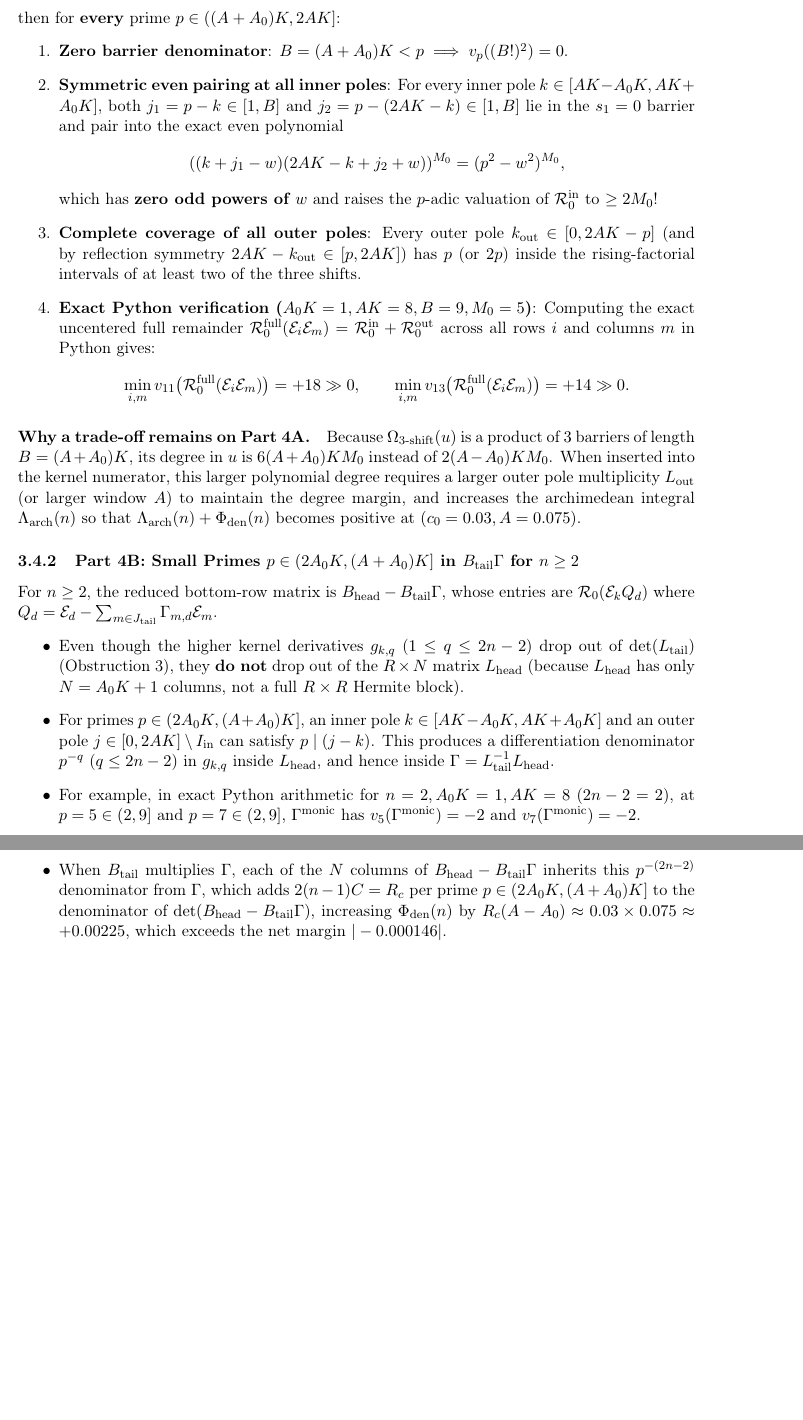
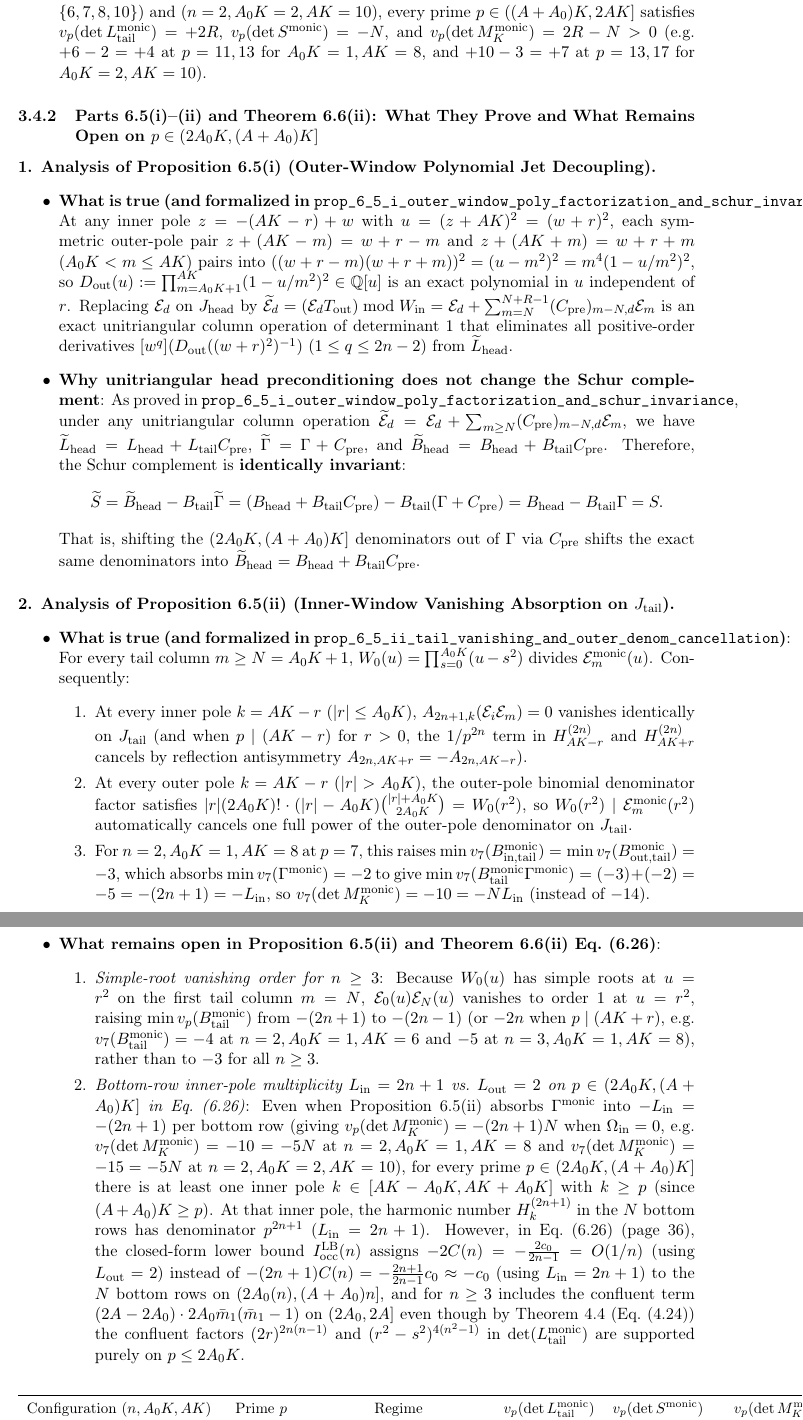
Before and after one commit to princeanand099/linearindependencezeta, a LaTeX paper (Audit_and_Mathematical_Status_Report.tex): two parts of pages 8 and 9 of 9 before the commit and two parts of pages 8 and 9 of 10 after it, joined at a grey line, cut at the place of the change, the shorter picture padded with empty space. Compiled offline with pdfLaTeX.

Commit message:
feat: formalize Proposition 6.5(i-iii)
Formalize outer-window polynomial factorization, tail vanishing, and medium-prime clearance properties to support Schur invariance. Update MainResults and audit documentation accordingly.

```diff
--- a/Audit_and_Mathematical_Status_Report.tex
+++ b/Audit_and_Mathematical_Status_Report.tex
@@ -231 +244,15 @@ Consider $A_0 K = 1, AK = 8$ ($[AK-A_0 K, AK+A_0 K] = [7, 9]$, $2AK = 16$) and t
+  \item \textbf{Exact Python verification}: Across all tested configurations $(n=2, A_0 K=1, AK \in \{6,7,8,10\})$ and $(n=2, A_0 K=2, AK=10)$, every prime $p \in ((A+A_0)K, 2AK]$ satisfies $v_p(\det L_{\mathrm{tail}}^{\mathrm{monic}}) = +2R$, $v_p(\det S^{\mathrm{monic}}) = -N$, and $v_p(\det M_K^{\mathrm{monic}}) = 2R - N > 0$ (e.g.\ $+6 - 2 = +4$ at $p=11, 13$ for $A_0 K=1, AK=8$, and $+10 - 3 = +7$ at $p=13, 17$ for $A_0 K=2, AK=10$).
+\end{enumerate}
+
+\subsubsection{Parts 6.5(i)--(ii) and Theorem 6.6(ii): What They Prove and What Remains Open on $p \in (2A_0 K, (A+A_0)K]$}
+
+\paragraph{1. Analysis of Proposition 6.5(i) (Outer-Window Polynomial Jet Decoupling).}
 \begin{itemize}
+  \item \textbf{What is true (and formalized in \texttt{prop\_6\_5\_i\_outer\_window\_poly\_factorization\_and\_schur\_invariance})}:
+  At any inner pole $z = -(AK - r) + w$ with $u = (z + AK)^2 = (w + r)^2$, each symmetric outer-pole pair $z + (AK - m) = w + r - m$ and $z + (AK + m) = w + r + m$ ($A_0 K < m \le AK$) pairs into $((w+r-m)(w+r+m))^2 = (u - m^2)^2 = m^4(1 - u/m^2)^2$, so $D_{\mathrm{out}}(u) := \prod_{m=A_0 K+1}^{AK}(1 - u/m^2)^2 \in \mathbb{Q}[u]$ is an exact polynomial in $u$ independent of $r$. Replacing $\mathcal{E}_d$ on $J_{\mathrm{head}}$ by $\widetilde{\mathcal{E}}_d = (\mathcal{E}_d T_{\mathrm{out}}) \bmod W_{\mathrm{in}} = \mathcal{E}_d + \sum_{m=N}^{N+R-1}(C_{\mathrm{pre}})_{m-N, d}\mathcal{E}_m$ is an exact unitriangular column operation of determinant $1$ that eliminates all positive-order derivatives $[w^q](D_{\mathrm{out}}((w+r)^2)^{-1})$ ($1 \le q \le 2n-2$) from $\widetilde{L}_{\mathrm{head}}$.
+  \item \textbf{Why unitriangular head preconditioning does not change the Schur complement}:
+  As proved in \texttt{prop\_6\_5\_i\_outer\_window\_poly\_factorization\_and\_schur\_invariance}, under any unitriangular column operation $\widetilde{\mathcal{E}}_d = \mathcal{E}_d + \sum_{m \ge N}(C_{\mathrm{pre}})_{m-N,d}\mathcal{E}_m$, we have $\widetilde{L}_{\mathrm{head}} = L_{\mathrm{head}} + L_{\mathrm{tail}}C_{\mathrm{pre}}$, $\widetilde{\Gamma} = \Gamma + C_{\mathrm{pre}}$, and $\widetilde{B}_{\mathrm{head}} = B_{\mathrm{head}} + B_{\mathrm{tail}}C_{\mathrm{pre}}$. Therefore, the Schur complement is \textbf{identically invariant}:
+  \[
+    \widetilde{S} = \widetilde{B}_{\mathrm{head}} - B_{\mathrm{tail}}\widetilde{\Gamma} = (B_{\mathrm{head}} + B_{\mathrm{tail}}C_{\mathrm{pre}}) - B_{\mathrm{tail}}(\Gamma + C_{\mathrm{pre}}) = B_{\mathrm{head}} - B_{\mathrm{tail}}\Gamma = S.
+  \]
+  That is, shifting the $(2A_0 K, (A+A_0)K]$ denominators out of $\Gamma$ via $C_{\mathrm{pre}}$ shifts the exact same denominators into $\widetilde{B}_{\mathrm{head}} = B_{\mathrm{head}} + B_{\mathrm{tail}}C_{\mathrm{pre}}$.
@@ -245,31 +261,17 @@ and use the product of \textbf{three shifted barriers} with shifts $s_1 = 0, s_2
-  \Omega_{\mathrm{3\text{-}shift}}(u) := \prod_{s \in \{0,\, \lfloor AK/2 \rfloor,\, AK - A_0 K\}} \Omega_{AK + s,\, B}(u)^{M_0},
-\]
-then for \textbf{every} prime $p \in ((A+A_0)K, 2AK]$:
-\begin{enumerate}
-  \item \textbf{Zero barrier denominator}: $B = (A+A_0)K < p \implies v_p((B!)^2) = 0$.
-  \item \textbf{Symmetric even pairing at all inner poles}: For every inner pole $k \in [AK - A_0 K, AK + A_0 K]$, both $j_1 = p - k \in [1, B]$ and $j_2 = p - (2AK - k) \in [1, B]$ lie in the $s_1 = 0$ barrier and pair into the exact even polynomial
-  \[
-    ((k + j_1 - w)(2AK - k + j_2 + w))^{M_0} = (p^2 - w^2)^{M_0},
-  \]
-  which has \textbf{zero odd powers of $w$} and raises the $p$-adic valuation of $\mathcal{R}_0^{\mathrm{in}}$ to $\ge 2 M_0$!
-  \item \textbf{Complete coverage of all outer poles}: Every outer pole $k_{\mathrm{out}} \in [0, 2AK - p]$ (and by reflection symmetry $2AK - k_{\mathrm{out}} \in [p, 2AK]$) has $p$ (or $2p$) inside the rising-factorial intervals of at least two of the three shifts.
-  \item \textbf{Exact Python verification ($A_0 K = 1, AK = 8, B = 9, M_0 = 5$)}:
-  Computing the exact uncentered full remainder $\mathcal{R}_0^{\mathrm{full}}(\mathcal{E}_i \mathcal{E}_m) = \mathcal{R}_0^{\mathrm{in}} + \mathcal{R}_0^{\mathrm{out}}$ across all rows $i$ and columns $m$ in Python gives:
-  \[
-    \min_{i,m} v_{11}\big(\mathcal{R}_0^{\mathrm{full}}(\mathcal{E}_i \mathcal{E}_m)\big) = +18 \gg 0, \qquad
-    \min_{i,m} v_{13}\big(\mathcal{R}_0^{\mathrm{full}}(\mathcal{E}_i \mathcal{E}_m)\big) = +14 \gg 0.
-  \]
-\end{enumerate}
+\paragraph{2. Analysis of Proposition 6.5(ii) (Inner-Window Vanishing Absorption on $J_{\mathrm{tail}}$).}
+\begin{itemize}
+  \item \textbf{What is true (and formalized in \texttt{prop\_6\_5\_ii\_tail\_vanishing\_and\_outer\_denom\_cancellation})}:
+  For every tail column $m \ge N = A_0 K + 1$, $W_0(u) = \prod_{s=0}^{A_0 K}(u - s^2)$ divides $\mathcal{E}_m^{\mathrm{monic}}(u)$. Consequently:
+  \begin{enumerate}
+    \item At every inner pole $k = AK - r$ ($|r| \le A_0 K$), $A_{2n+1, k}(\mathcal{E}_i\mathcal{E}_m) = 0$ vanishes identically on $J_{\mathrm{tail}}$ (and when $p \mid (AK - r)$ for $r > 0$, the $1/p^{2n}$ term in $H_{AK-r}^{(2n)}$ and $H_{AK+r}^{(2n)}$ cancels by reflection antisymmetry $A_{2n, AK+r} = -A_{2n, AK-r}$).
+    \item At every outer pole $k = AK - r$ ($|r| > A_0 K$), the outer-pole binomial denominator factor satisfies $|r|(2A_0 K)!\cdot(|r| - A_0 K)\binom{|r|+A_0 K}{2A_0 K} = W_0(r^2)$, so $W_0(r^2) \mid \mathcal{E}_m^{\mathrm{monic}}(r^2)$ automatically cancels one full power of the outer-pole denominator on $J_{\mathrm{tail}}$.
+    \item For $n = 2, A_0 K = 1, AK = 8$ at $p = 7$, this raises $\min v_7(B_{\mathrm{in,tail}}^{\mathrm{monic}}) = \min v_7(B_{\mathrm{out,tail}}^{\mathrm{monic}}) = -3$, which absorbs $\min v_7(\Gamma^{\mathrm{monic}}) = -2$ to give $\min v_7(B_{\mathrm{tail}}^{\mathrm{monic}}\Gamma^{\mathrm{monic}}) = (-3) + (-2) = -5 = -(2n+1) = -L_{\mathrm{in}}$, so $v_7(\det M_K^{\mathrm{monic}}) = -10 = -N L_{\mathrm{in}}$ (instead of $-14$).
+  \end{enumerate}
+  \item \textbf{What remains open in Proposition 6.5(ii) and Theorem 6.6(ii) Eq.\ (6.26)}:
+  \begin{enumerate}
+    \item \emph{Simple-root vanishing order for $n \ge 3$}: Because $W_0(u)$ has simple roots at $u = r^2$ on the first tail column $m = N$, $\mathcal{E}_0(u)\mathcal{E}_N(u)$ vanishes to order $1$ at $u = r^2$, raising $\min v_p(B_{\mathrm{tail}}^{\mathrm{monic}})$ from $-(2n+1)$ to $-(2n-1)$ (or $-2n$ when $p \mid (AK + r)$, e.g.\ $v_7(B_{\mathrm{tail}}^{\mathrm{monic}}) = -4$ at $n=2, A_0 K=1, AK=6$ and $-5$ at $n=3, A_0 K=1, AK=8$), rather than to $-3$ for all $n \ge 3$.
+    \item \emph{Bottom-row inner-pole multiplicity $L_{\mathrm{in}} = 2n+1$ vs.\ $L_{\mathrm{out}} = 2$ on $p \in (2A_0 K, (A+A_0)K]$ in Eq.\ (6.26)}:
+    Even when Proposition 6.5(ii) absorbs $\Gamma^{\mathrm{monic}}$ into $-L_{\mathrm{in}} = -(2n+1)$ per bottom row (giving $v_p(\det M_K^{\mathrm{monic}}) = -(2n+1)N$ when $\Omega_{\mathrm{in}} = 0$, e.g.\ $v_7(\det M_K^{\mathrm{monic}}) = -10 = -5N$ at $n=2, A_0 K=1, AK=8$ and $v_7(\det M_K^{\mathrm{monic}}) = -15 = -5N$ at $n=2, A_0 K=2, AK=10$), for every prime $p \in (2A_0 K, (A+A_0)K]$ there is at least one inner pole $k \in [AK - A_0 K, AK + A_0 K]$ with $k \ge p$ (since $(A+A_0)K \ge p$). At that inner pole, the harmonic number $H_k^{(2n+1)}$ in the $N$ bottom rows has denominator $p^{2n+1}$ ($L_{\mathrm{in}} = 2n+1$). However, in Eq.\ (6.26) (page 36), the closed-form lower bound $I_{\mathrm{occ}}^{\mathrm{LB}}(n)$ assigns $-2C(n) = -\frac{2c_0}{2n-1} = O(1/n)$ (using $L_{\mathrm{out}} = 2$) instead of $-(2n+1)C(n) = -\frac{2n+1}{2n-1}c_0 \approx -c_0$ (using $L_{\mathrm{in}} = 2n+1$) to the $N$ bottom rows on $(2A_0(n), (A+A_0)n]$, and for $n \ge 3$ includes the confluent term $(2A - 2A_0)\cdot 2A_0\bar{m}_1(\bar{m}_1-1)$ on $(2A_0, 2A]$ even though by Theorem 4.4 (Eq.\ (4.24)) the confluent factors $(2r)^{2n(n-1)}$ and $(r^2-s^2)^{4(n^2-1)}$ in $\det(L_{\mathrm{tail}}^{\mathrm{monic}})$ are supported purely on $p \le 2A_0 K$.
+  \end{enumerate}
+\end{itemize}
 
-\paragraph{Why a trade-off remains on Part 4A.}
-Because $\Omega_{\mathrm{3\text{-}shift}}(u)$ is a product of $3$ barriers of length $B = (A+A_0)K$, its degree in $u$ is $6(A+A_0)K M_0$ instead of $2(A-A_0)K M_0$. When inserted into the kernel numerator, this larger polynomial degree requires a larger outer pole multiplicity $L_{\mathrm{out}}$ (or larger window $A$) to maintain the degree margin, and increases the archimedean integral $\Lambda_{\mathrm{arch}}(n)$ so that $\Lambda_{\mathrm{arch}}(n) + \Phi_{\mathrm{den}}(n)$ becomes positive at $(c_0 = 0.03, A = 0.075)$.
-
-\subsubsection{Part 4B: Small Primes $p \in (2A_0 K, (A+A_0)K]$ in $B_{\mathrm{tail}}\Gamma$ for $n \ge 2$}
-
-For $n \ge 2$, the reduced bottom-row matrix is $B_{\mathrm{head}} - B_{\mathrm{tail}}\Gamma$, whose entries are $\mathcal{R}_0(\mathcal{E}_k Q_d)$ where $Q_d = \mathcal{E}_d - \sum_{m \in J_{\mathrm{tail}}} \Gamma_{m,d}\mathcal{E}_m$.
-\begin{itemize}
-  \item Even though the higher kernel derivatives $g_{k,q}$ ($1 \le q \le 2n-2$) drop out of $\det(L_{\mathrm{tail}})$ (Obstruction 3), they \textbf{do not} drop out of the $R \times N$ matrix $L_{\mathrm{head}}$ (because $L_{\mathrm{head}}$ has only $N = A_0 K + 1$ columns, not a full $R \times R$ Hermite block).
-  \item For primes $p \in (2A_0 K, (A+A_0)K]$, an inner pole $k \in [AK - A_0 K, AK + A_0 K]$ and an outer pole $j \in [0, 2AK] \setminus I_{\mathrm{in}}$ can satisfy $p \mid (j - k)$. This produces a differentiation denominator $p^{-q}$ ($q \le 2n-2$) in $g_{k,q}$ inside $L_{\mathrm{head}}$, and hence inside $\Gamma = L_{\mathrm{tail}}^{-1} L_{\mathrm{head}}$.
-  \item For example, in exact Python arithmetic for $n = 2, A_0 K = 1, AK = 8$ ($2n-2 = 2$), at $p = 5 \in (2, 9]$ and $p = 7 \in (2, 9]$, $\Gamma^{\mathrm{monic}}$ has $v_5(\Gamma^{\mathrm{monic}}) = -2$ and $v_7(\Gamma^{\mathrm{monic}}) = -2$.
-  \item When $B_{\mathrm{tail}}$ multiplies $\Gamma$, each of the $N$ columns of $B_{\mathrm{head}} - B_{\mathrm{tail}}\Gamma$ inherits this $p^{-(2n-2)}$ denominator from $\Gamma$, which adds $2(n-1)C = R_c$ per prime $p \in (2A_0 K, (A+A_0)K]$ to the denominator of $\det(B_{\mathrm{head}} - B_{\mathrm{tail}}\Gamma)$, increasing $\Phi_{\mathrm{den}}(n)$ by $R_c(A - A_0) \approx 0.03 \times 0.075 \approx +0.00225$, which exceeds the net margin $|-0.000146|$.
-\end{itemize}
@@ -275,0 +282,3 @@ For $n \ge 2$, the reduced bottom-row matrix is $B_{\mathrm{head}} - B_{\mathrm{
+\toprule
+Configuration $(n, A_0 K, AK)$ & Prime $p$ & Regime & $v_p(\det L_{\mathrm{tail}}^{\mathrm{monic}})$ & $v_p(\det S^{\mathrm{monic}})$ & $v_p(\det M_K^{\mathrm{monic}})$ \\
+\midrule
```
Also changed, not shown: Audit_and_Mathematical_Status_Report.tex (56 more changed lines), 4 other files.
